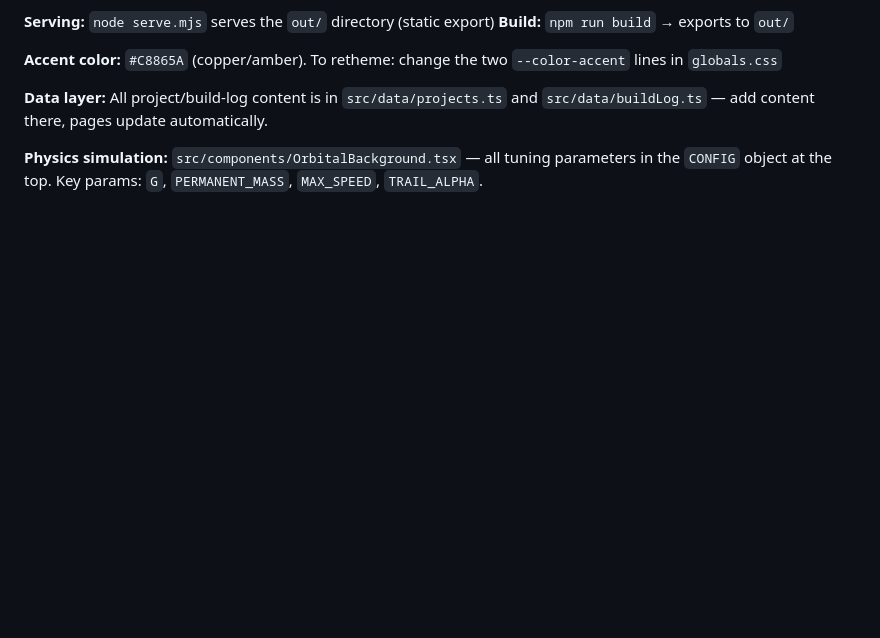
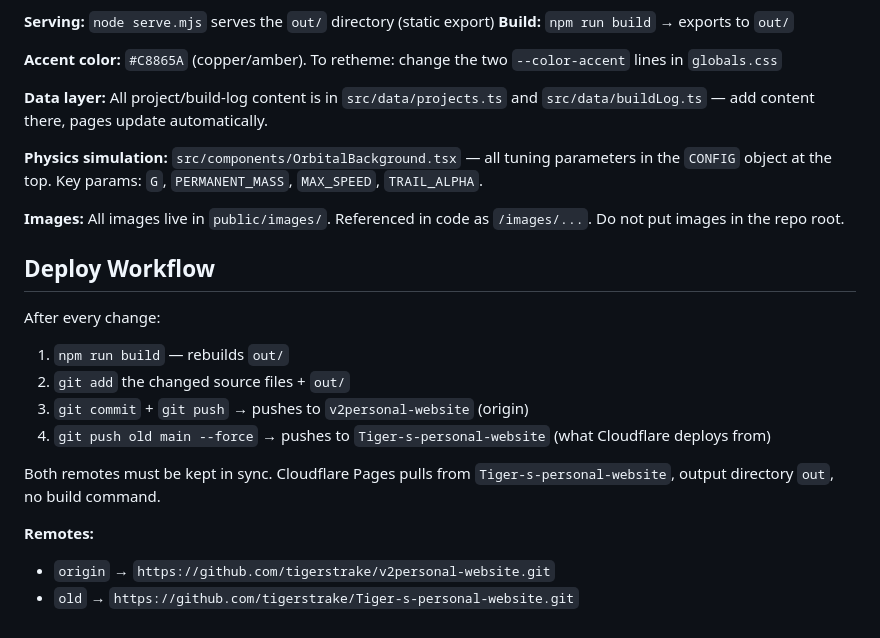
Before and after one commit to tigerstrake/Tiger-s-personal-website, a Markdown page: CLAUDE.md, the part around the change. GitHub-like rendering; blank space fills up the shorter version.

Commit message:
Document deploy workflow and image conventions in CLAUDE.md
Co-Authored-By: Claude Sonnet 4.6 <noreply@anthropic.com>

```diff
--- a/CLAUDE.md
+++ b/CLAUDE.md
@@ -85,3 +85,19 @@
 **Data layer:** All project/build-log content is in `src/data/projects.ts` and `src/data/buildLog.ts` — add content there, pages update automatically.
 
 **Physics simulation:** `src/components/OrbitalBackground.tsx` — all tuning parameters in the `CONFIG` object at the top. Key params: `G`, `PERMANENT_MASS`, `MAX_SPEED`, `TRAIL_ALPHA`.
+
+**Images:** All images live in `public/images/`. Referenced in code as `/images/...`. Do not put images in the repo root.
+
+## Deploy Workflow
+
+After every change:
+1. `npm run build` — rebuilds `out/`
+2. `git add` the changed source files + `out/`
+3. `git commit` + `git push` → pushes to `v2personal-website` (origin)
+4. `git push old main --force` → pushes to `Tiger-s-personal-website` (what Cloudflare deploys from)
+
+Both remotes must be kept in sync. Cloudflare Pages pulls from `Tiger-s-personal-website`, output directory `out`, no build command.
+
+**Remotes:**
+- `origin` → `https://github.com/tigerstrake/v2personal-website.git`
+- `old` → `https://github.com/tigerstrake/Tiger-s-personal-website.git`
```
